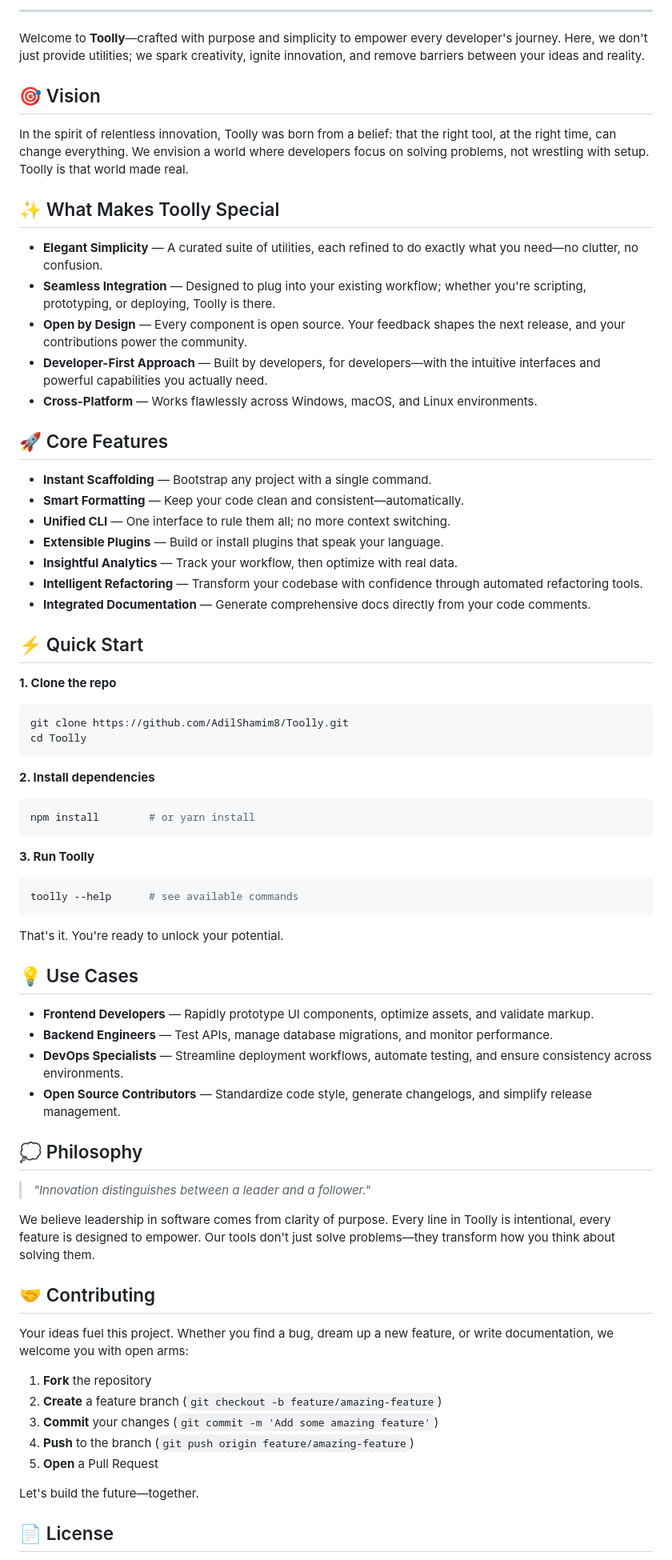
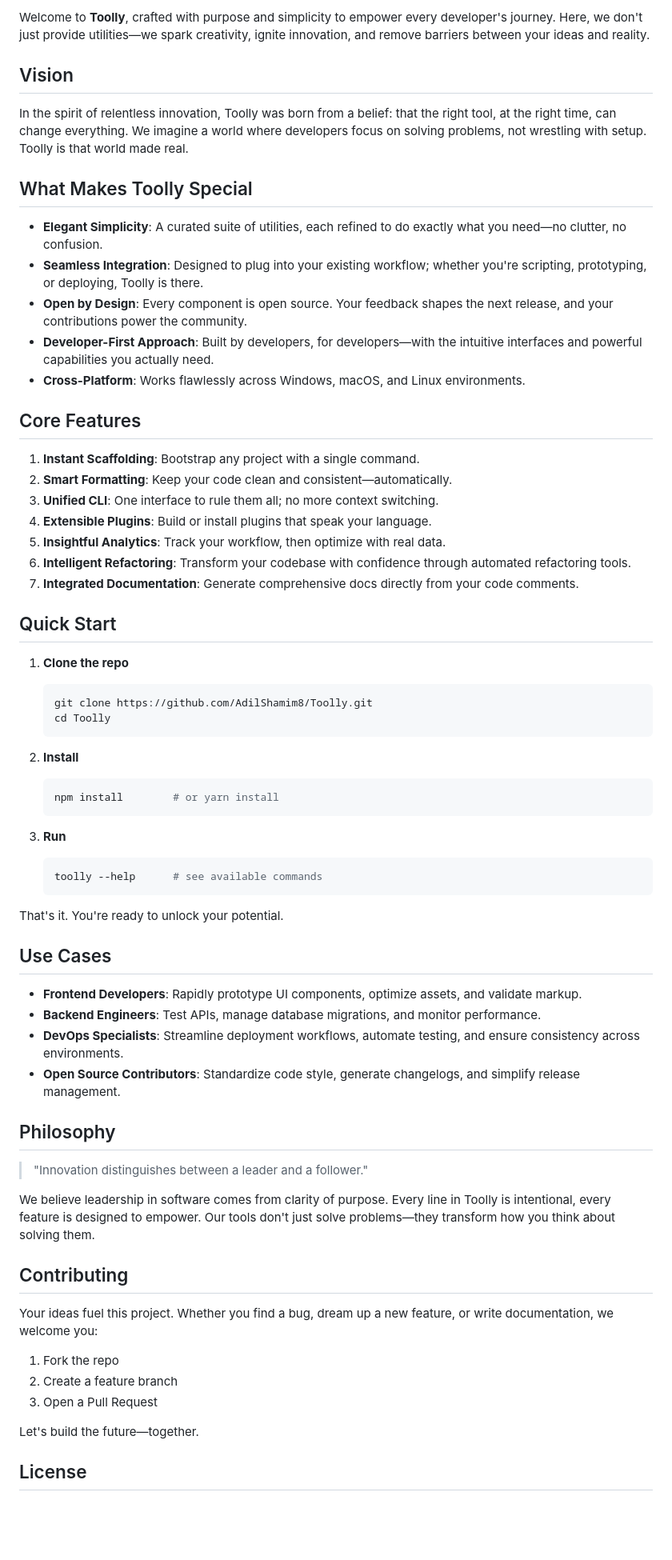
Before and after one commit to AdilShamim8/Toolly, a Markdown page: README.md, the part around one of its changes. Shown at 80% size. Rendered like a GitHub page; blank space fills up the shorter version.

Commit message:
Refactor README for better structure and readability
Updated the README to improve formatting and clarity.

````diff
--- a/README.md
+++ b/README.md
@@ -14,78 +11,72 @@
 </div>
 
----
+Welcome to **Toolly**, crafted with purpose and simplicity to empower every developer's journey. Here, we don't just provide utilities—we spark creativity, ignite innovation, and remove barriers between your ideas and reality.
 
-Welcome to **Toolly**—crafted with purpose and simplicity to empower every developer's journey. Here, we don't just provide utilities; we spark creativity, ignite innovation, and remove barriers between your ideas and reality.
+## Vision
 
-## 🎯 Vision
+In the spirit of relentless innovation, Toolly was born from a belief: that the right tool, at the right time, can change everything. We imagine a world where developers focus on solving problems, not wrestling with setup. Toolly is that world made real.
 
-In the spirit of relentless innovation, Toolly was born from a belief: that the right tool, at the right time, can change everything. We envision a world where developers focus on solving problems, not wrestling with setup. Toolly is that world made real.
+## What Makes Toolly Special
 
-## ✨ What Makes Toolly Special
+* **Elegant Simplicity**: A curated suite of utilities, each refined to do exactly what you need—no clutter, no confusion.
+* **Seamless Integration**: Designed to plug into your existing workflow; whether you're scripting, prototyping, or deploying, Toolly is there.
+* **Open by Design**: Every component is open source. Your feedback shapes the next release, and your contributions power the community.
+* **Developer-First Approach**: Built by developers, for developers—with the intuitive interfaces and powerful capabilities you actually need.
+* **Cross-Platform**: Works flawlessly across Windows, macOS, and Linux environments.
 
-* **Elegant Simplicity** — A curated suite of utilities, each refined to do exactly what you need—no clutter, no confusion.
-* **Seamless Integration** — Designed to plug into your existing workflow; whether you're scripting, prototyping, or deploying, Toolly is there.
-* **Open by Design** — Every component is open source. Your feedback shapes the next release, and your contributions power the community.
-* **Developer-First Approach** — Built by developers, for developers—with the intuitive interfaces and powerful capabilities you actually need.
-* **Cross-Platform** — Works flawlessly across Windows, macOS, and Linux environments.
+## Core Features
 
-## 🚀 Core Features
+1. **Instant Scaffolding**: Bootstrap any project with a single command.
+2. **Smart Formatting**: Keep your code clean and consistent—automatically.
+3. **Unified CLI**: One interface to rule them all; no more context switching.
+4. **Extensible Plugins**: Build or install plugins that speak your language.
+5. **Insightful Analytics**: Track your workflow, then optimize with real data.
+6. **Intelligent Refactoring**: Transform your codebase with confidence through automated refactoring tools.
+7. **Integrated Documentation**: Generate comprehensive docs directly from your code comments.
 
-- **Instant Scaffolding** — Bootstrap any project with a single command.
-- **Smart Formatting** — Keep your code clean and consistent—automatically.
-- **Unified CLI** — One interface to rule them all; no more context switching.
-- **Extensible Plugins** — Build or install plugins that speak your language.
-- **Insightful Analytics** — Track your workflow, then optimize with real data.
-- **Intelligent Refactoring** — Transform your codebase with confidence through automated refactoring tools.
-- **Integrated Documentation** — Generate comprehensive docs directly from your code comments.
+## Quick Start
 
-## ⚡ Quick Start
+1. **Clone the repo**
 
-**1. Clone the repo**
+   ```bash
+   git clone https://github.com/AdilShamim8/Toolly.git
+   cd Toolly
+   ```
+2. **Install**
 
-```bash
-git clone https://github.com/AdilShamim8/Toolly.git
-cd Toolly
-```
+   ```bash
+   npm install        # or yarn install
+   ```
+3. **Run**
 
-**2. Install dependencies**
-
-```bash
-npm install        # or yarn install
-```
-
-**3. Run Toolly**
-
-```bash
-toolly --help      # see available commands
-```
+   ```bash
+   toolly --help      # see available commands
+   ```
 
 That's it. You're ready to unlock your potential.
 
-## 💡 Use Cases
+## Use Cases
 
-- **Frontend Developers** — Rapidly prototype UI components, optimize assets, and validate markup.
-- **Backend Engineers** — Test APIs, manage database migrations, and monitor performance.
-- **DevOps Specialists** — Streamline deployment workflows, automate testing, and ensure consistency across environments.
-- **Open Source Contributors** — Standardize code style, generate changelogs, and simplify release management.
+- **Frontend Developers**: Rapidly prototype UI components, optimize assets, and validate markup.
+- **Backend Engineers**: Test APIs, manage database migrations, and monitor performance.
+- **DevOps Specialists**: Streamline deployment workflows, automate testing, and ensure consistency across environments.
+- **Open Source Contributors**: Standardize code style, generate changelogs, and simplify release management.
 
-## 💭 Philosophy
+## Philosophy
 
-> *"Innovation distinguishes between a leader and a follower."*
+> "Innovation distinguishes between a leader and a follower."
 
 We believe leadership in software comes from clarity of purpose. Every line in Toolly is intentional, every feature is designed to empower. Our tools don't just solve problems—they transform how you think about solving them.
 
-## 🤝 Contributing
+## Contributing
 
-Your ideas fuel this project. Whether you find a bug, dream up a new feature, or write documentation, we welcome you with open arms:
+Your ideas fuel this project. Whether you find a bug, dream up a new feature, or write documentation, we welcome you:
 
-1. **Fork** the repository
-2. **Create** a feature branch (`git checkout -b feature/amazing-feature`)
-3. **Commit** your changes (`git commit -m 'Add some amazing feature'`)
-4. **Push** to the branch (`git push origin feature/amazing-feature`)
-5. **Open** a Pull Request
+1. Fork the repo
+2. Create a feature branch
+3. Open a Pull Request
 
 Let's build the future—together.
 
-## 📄 License
+## License
 
````
Also changed, not shown: other parts of README.md (+10 -15 lines).
